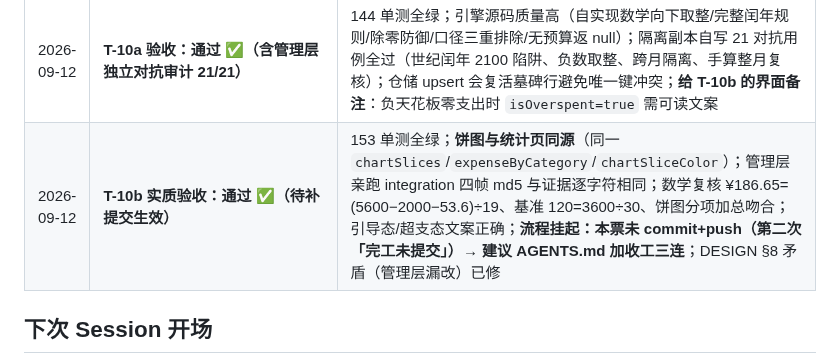
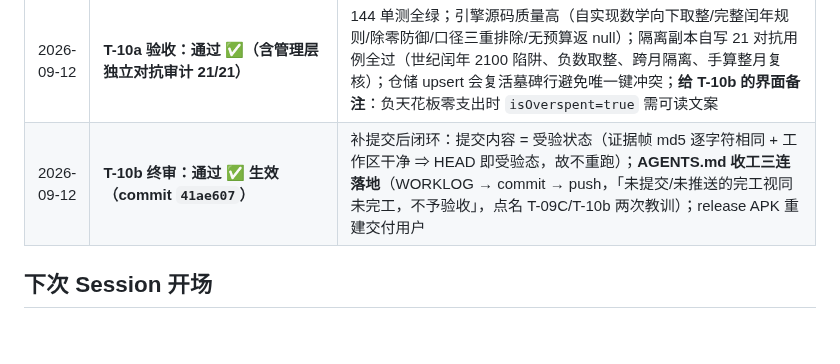
Before and after one commit to ZileiC/gringotts, a Markdown page: PROJECT_STATE.md, the part around the change. Drawn GitHub-style; blank space fills up the shorter version.

```diff
--- a/PROJECT_STATE.md
+++ b/PROJECT_STATE.md
@@ -84,7 +84,7 @@
 | 2026-09-11 | **信息架构重构：首页 = 分析页**（T-09「首页即键盘」铁律作废） | 用户明确推翻；速记页降为二级（[记一笔] 一键可达）；明细页新增；设计细则 = `DESIGN_MAIN.md`，工单 = `TICKETS_M2A.md`（T-10~T-13） |
 | 2026-09-11 | **预算口径定案** | 手填月度收入+计划存款；固定基准额度 + 实时剩余额度**两个都要**；向下取整；无预算记录走引导态不显示假数字 |
 | 2026-09-12 | **T-10a 验收：通过 ✅（含管理层独立对抗审计 21/21）** | 144 单测全绿；引擎源码质量高（自实现数学向下取整/完整闰年规则/除零防御/口径三重排除/无预算返 null）；隔离副本自写 21 对抗用例全过（世纪闰年 2100 陷阱、负数取整、跨月隔离、手算整月复核）；仓储 upsert 会复活墓碑行避免唯一键冲突；**给 T-10b 的界面备注**：负天花板零支出时 `isOverspent=true` 需可读文案 |
-| 2026-09-12 | **T-10b 实质验收：通过 ✅（待补提交生效）** | 153 单测全绿；**饼图与统计页同源**（同一 `chartSlices`/`expenseByCategory`/`chartSliceColor`）；管理层亲跑 integration 四帧 md5 与证据逐字符相同；数学复核 ¥186.65=(5600−2000−53.6)÷19、基准 120=3600÷30、饼图分项加总吻合；引导态/超支态文案正确；**流程挂起：本票未 commit+push（第二次「完工未提交」）→ 建议 AGENTS.md 加收工三连**；DESIGN §8 矛盾（管理层漏改）已修 |
+| 2026-09-12 | **T-10b 终审：通过 ✅ 生效（commit `41ae607`）** | 补提交后闭环：提交内容 = 受验状态（证据帧 md5 逐字符相同 + 工作区干净 ⇒ HEAD 即受验态，故不重跑）；**AGENTS.md 收工三连落地**（WORKLOG → commit → push，「未提交/未推送的完工视同未完工，不予验收」，点名 T-09C/T-10b 两次教训）；release APK 重建交付用户 |
 
 ## 下次 Session 开场
 1. 读本文件 + WORKLOG.md
```
Also changed, not shown: WORKLOG.md (+9 -0 lines).
